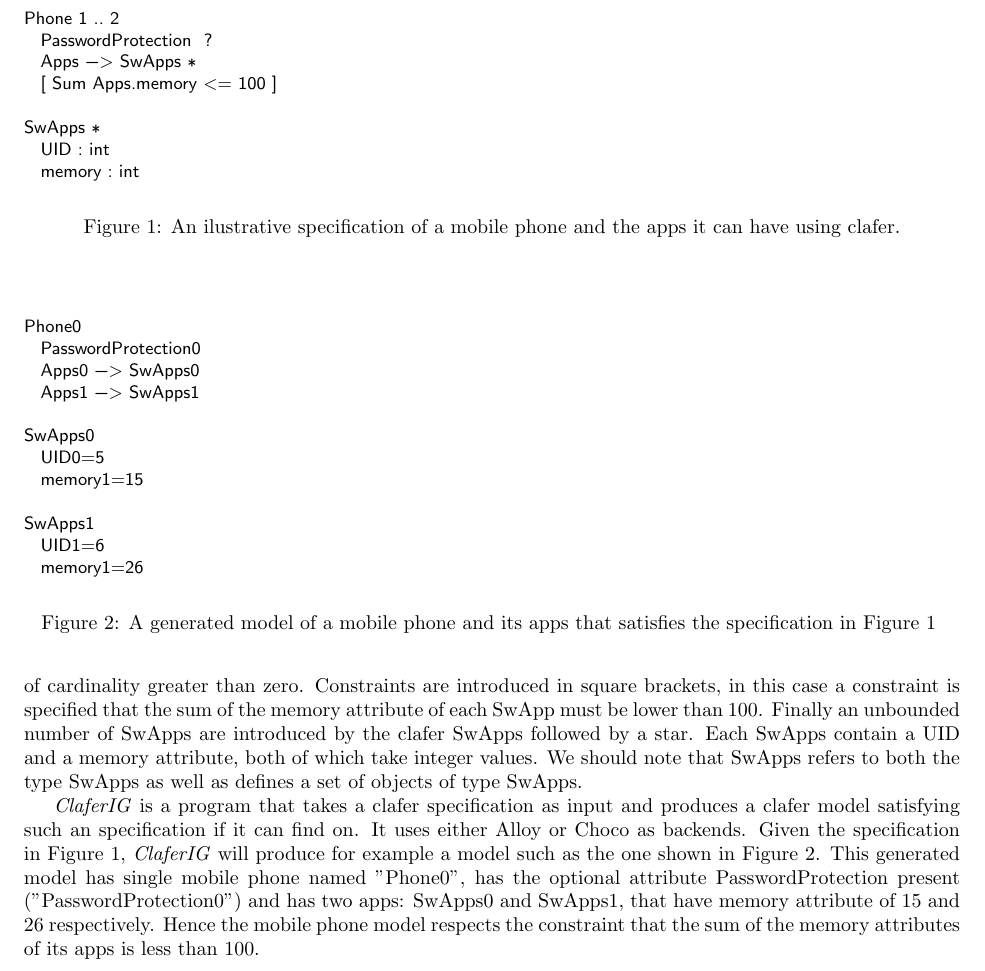
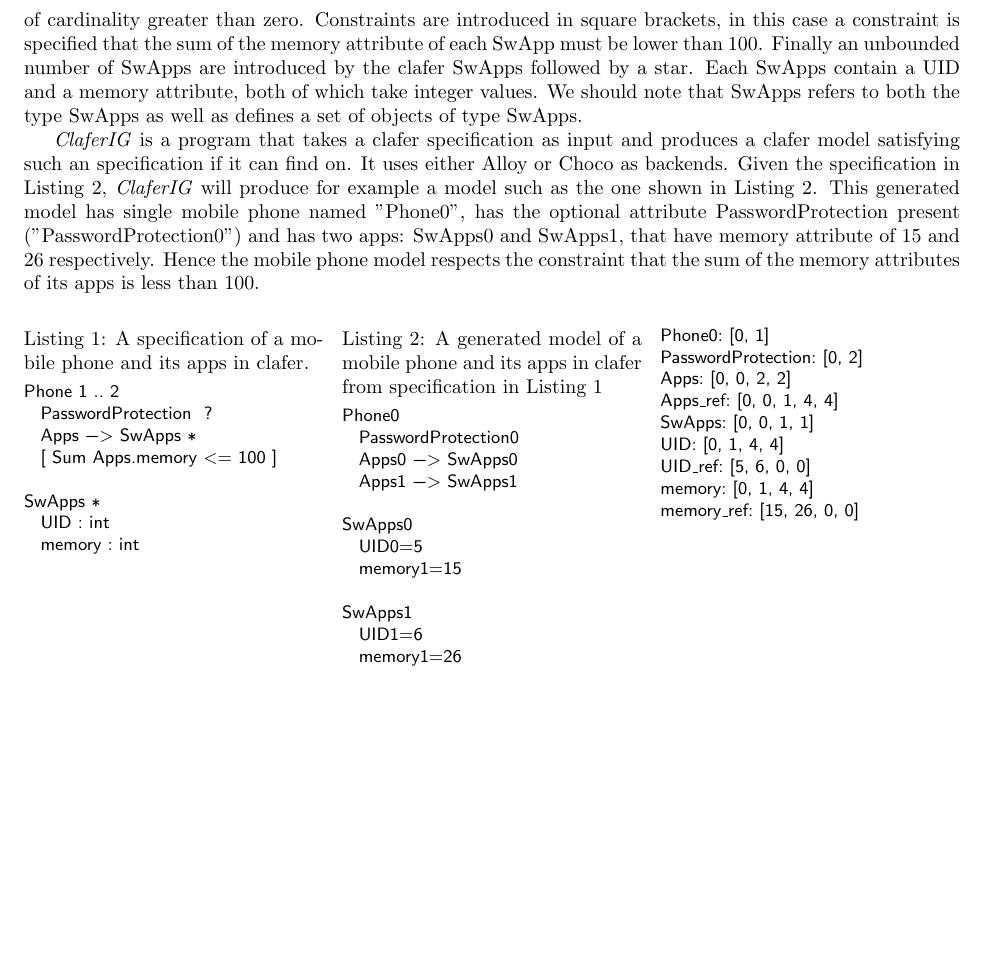
Before and after one commit to gsdlab/ClaferSMT, a LaTeX paper (latex/smt_proposal.tex): part of page 2 of 4, cut so that both start at the same text, the shorter picture padded with empty space. Compiled offline with pdfLaTeX.

Commit message:
Created three column figure

```diff
--- a/latex/smt_proposal.tex
+++ b/latex/smt_proposal.tex
@@ -5,11 +5,13 @@
 \usepackage[margin=1in]{geometry}
 \usepackage{listings}
 \usepackage{latexsym}
+\usepackage{subfigure}
 \usepackage{amsmath}
 \usepackage{url}
 \usepackage{enumitem}
 \setenumerate{listparindent=\parindent}
 \newcommand{\figref}[1]{Figure~\ref{#1}}
+\newcommand{\listref}[1]{Listing~\ref{#1}}
 \begin{document}
 
 
@@ -55,10 +57,28 @@
 columns=fullflexible
 }
 
-\begin{figure}[!t]
- \begin{lstlisting}[language=clafer]
+%\begin{figure}[!t]
+% \begin{lstlisting}[language=clafer]
+%
+%Phone 1 .. 2
+%	PasswordProtection 	 ?
+%	Apps ->  SwApps *
+%	[ Sum Apps.memory <= 100 ]
+%
+%SwApps *
+%	UID : int
+%	memory : int
+%  \end{lstlisting}
+% \caption{An ilustrative specification of a mobile phone and the apps it can have using clafer.}
+% \label{fig:ClaferPhone}
+%\end{figure}[]
 
 
+\emph{ClaferIG}  is a program that takes a clafer specification as input and produces a clafer model satisfying such an specification if it can find on. It uses either Alloy or Choco as backends. Given the specification in  \listref{listing:ClaferPhone}, \emph{ClaferIG}   will produce for example a model such as the one shown in \listref{listing:ClaferPhoneInstance}.  This generated model has single mobile phone named "Phone0", has the optional attribute PasswordProtection present ("PasswordProtection0") and has two apps: SwApps0 and SwApps1, that have memory attribute of 15 and 26 respectively. Hence the mobile phone model respects the constraint that the sum of the memory attributes of its apps is less than 100.
+
+\par\noindent
+\begin{minipage}[t]{.32\textwidth}
+\begin{lstlisting}[language=clafer, caption=A specification of a mobile phone and its apps in clafer.]
 Phone 1 .. 2
 	PasswordProtection 	 ?
 	Apps ->  SwApps *
@@ -67,20 +87,12 @@
 SwApps *
 	UID : int
 	memory : int
-  \end{lstlisting}
- \caption{An ilustrative specification of a mobile phone and the apps it can have using clafer.}
- \label{fig:ClaferPhone}
-\end{figure}
-
-
-\emph{ClaferIG}  is a program that takes a clafer specification as input and produces a clafer model satisfying such an specification if it can find on. It uses either Alloy or Choco as backends. Given the specification in  \figref{fig:ClaferPhone}, \emph{ClaferIG}   will produce for example a model such as the one shown in \figref{fig:ClaferPhoneInstance}.  This generated model has single mobile phone named "Phone0", has the optional attribute PasswordProtection present ("PasswordProtection0") and has two apps: SwApps0 and SwApps1, that have memory attribute of 15 and 26 respectively. Hence the mobile phone model respects the constraint that the sum of the memory attributes of its apps is less than 100.
-
-
-
-\begin{figure}[!t]
- \begin{lstlisting}[language=clafer]
-
-
+\end{lstlisting}%
+ \label{listing:ClaferPhone}
+\end{minipage}%
+\hfill
+\begin{minipage}[t]{.32\textwidth}
+\begin{lstlisting}[language=clafer, caption=A generated model of a mobile phone and its apps in clafer from specification in Listing 1]
 Phone0
 	PasswordProtection0
 	Apps0 ->  SwApps0
@@ -93,10 +105,84 @@
 SwApps1
 	UID1=6
 	memory1=26
-  \end{lstlisting}
- \caption{A generated model of a mobile phone and its apps  that satisfies the specification in \figref{fig:ClaferPhone} }
- \label{fig:ClaferPhoneInstance}
-\end{figure}
+\end{lstlisting}%
+ \label{listing:ClaferPhoneInstance}
+\end{minipage}%
+\hfill
+\begin{minipage}[t]{.32\textwidth}
+\begin{lstlisting}[language=clafer]
+Phone0: [0, 1]
+PasswordProtection: [0, 2]
+Apps: [0, 0, 2, 2]
+Apps_ref: [0, 0, 1, 4, 4]
+SwApps: [0, 0, 1, 1]
+UID: [0, 1, 4, 4]
+UID_ref: [5, 6, 0, 0]
+memory: [0, 1, 4, 4]
+memory_ref: [15, 26, 0, 0]
+\end{lstlisting}%
+\end{minipage}%
+
+
+%\begin{figure}[!t]
+%\centering
+%	\subfigure{
+% \begin{lstlisting}[language=clafer]
+%Phone0
+%	PasswordProtection0
+%	Apps0 ->  SwApps0
+%	Apps1 ->  SwApps1
+%
+%SwApps0
+%	UID0=5
+%	memory1=15
+%
+%SwApps1
+%	UID1=6
+%	memory1=26
+%  \end{lstlisting}
+%	}
+%	\subfigure{
+% \begin{lstlisting}[language=clafer]
+%Phone0
+%	PasswordProtection0
+%	Apps0 ->  SwApps0
+%	Apps1 ->  SwApps1
+%
+%SwApps0
+%	UID0=5
+%	memory1=15
+%
+%SwApps1
+%	UID1=6
+%	memory1=26
+%  \end{lstlisting}
+%}
+%\caption{A specification for a mobile phone and its apps  in Clafer (left), a  generated model that satisfies such specification (center) and  the computed scopes  of each entity in the specification (right).}
+%\label{fig:AllFiguresClafer}
+%\end{figure}
+
+%
+%\begin{figure}[]
+% \begin{lstlisting}[language=clafer]
+%
+%
+%Phone0
+%	PasswordProtection0
+%	Apps0 ->  SwApps0
+%	Apps1 ->  SwApps1
+%
+%SwApps0
+%	UID0=5
+%	memory1=15
+%
+%SwApps1
+%	UID1=6
+%	memory1=26
+%  \end{lstlisting}
+% \caption{ \figref{fig:ClaferPhone} }
+% \label{fig:ClaferPhoneInstance}
+%\end{figure}
 
 
 \section{Solution Overview}
```
Also changed, not shown: latex/smt_proposal.tex (2 more changed lines).
